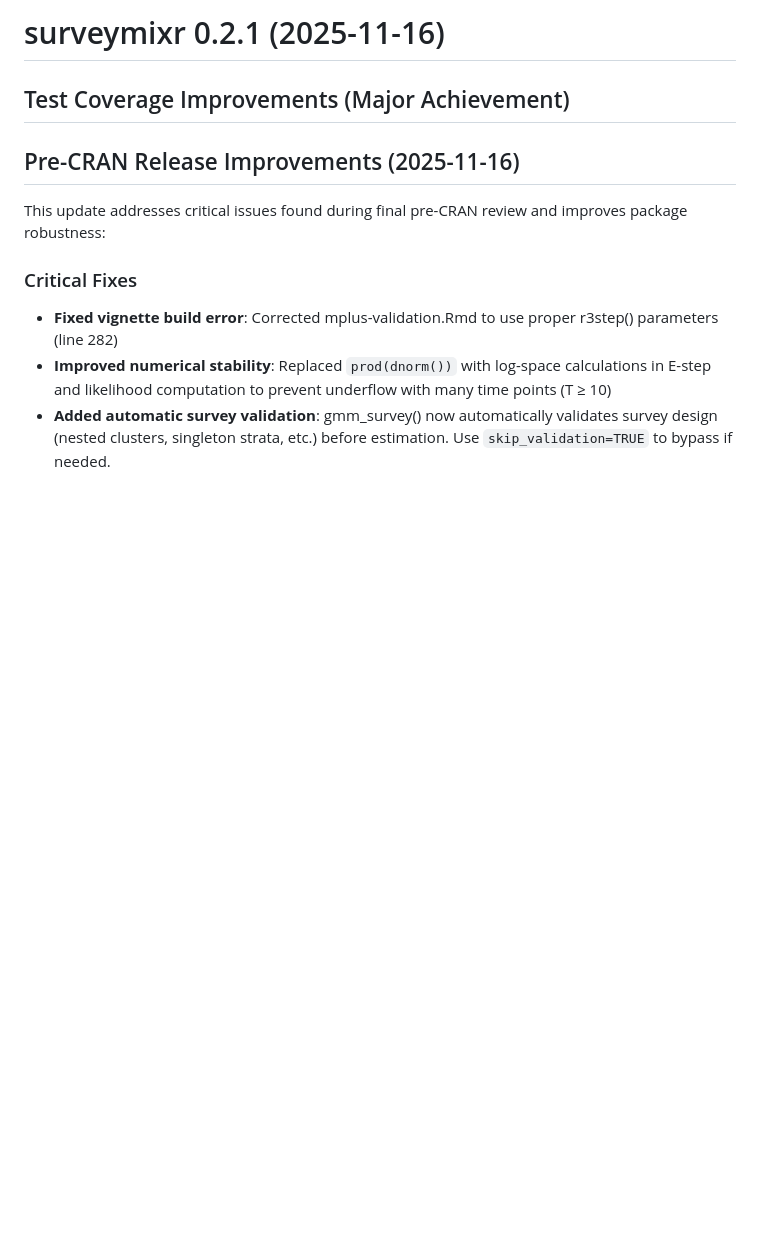
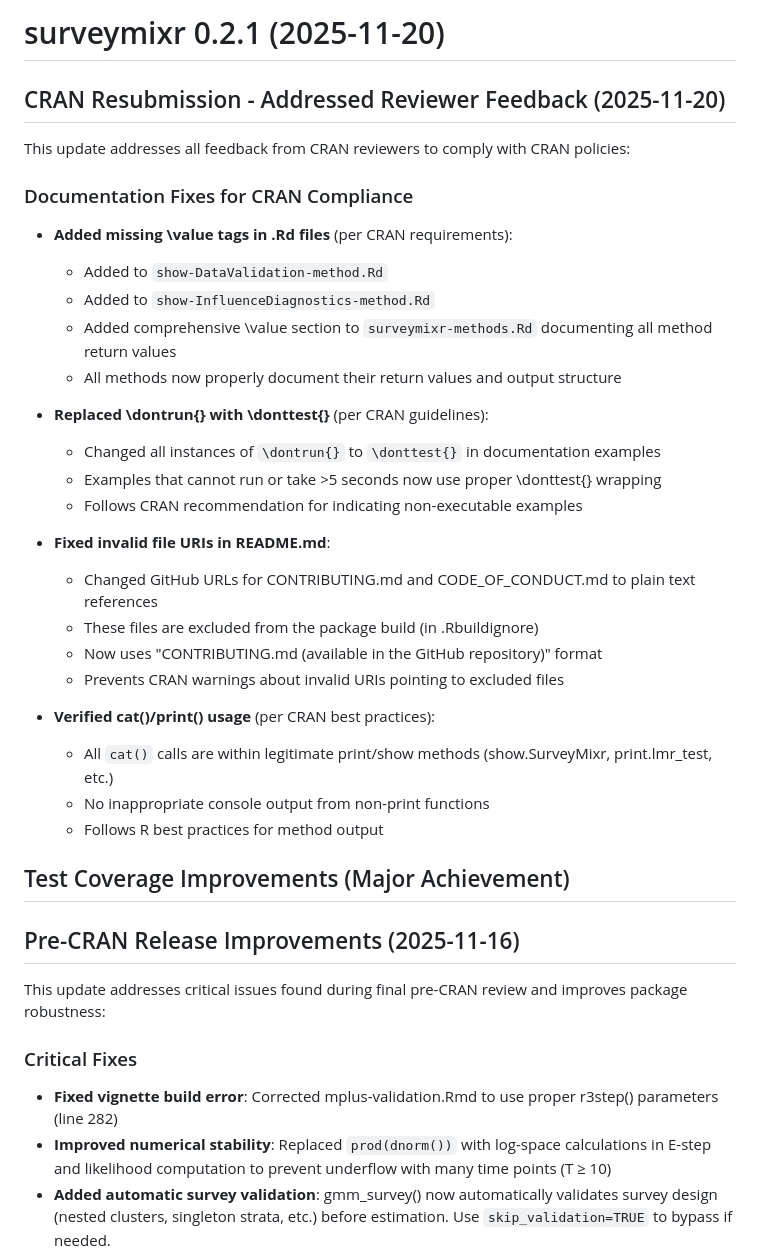
Before and after one commit to siyangni/surveymixr, a Markdown page: NEWS.md, the part around the change. Drawn GitHub-style; blank space fills up the shorter version.

```diff
--- a/NEWS.md
+++ b/NEWS.md
@@ -1,4 +1,32 @@
-# surveymixr 0.2.1 (2025-11-16)
+# surveymixr 0.2.1 (2025-11-20)
+
+## CRAN Resubmission - Addressed Reviewer Feedback (2025-11-20)
+
+This update addresses all feedback from CRAN reviewers to comply with CRAN policies:
+
+### Documentation Fixes for CRAN Compliance
+
+* **Added missing \value tags in .Rd files** (per CRAN requirements):
+  - Added to `show-DataValidation-method.Rd`
+  - Added to `show-InfluenceDiagnostics-method.Rd`
+  - Added comprehensive \value section to `surveymixr-methods.Rd` documenting all method return values
+  - All methods now properly document their return values and output structure
+
+* **Replaced \dontrun{} with \donttest{}** (per CRAN guidelines):
+  - Changed all instances of `\dontrun{}` to `\donttest{}` in documentation examples
+  - Examples that cannot run or take >5 seconds now use proper \donttest{} wrapping
+  - Follows CRAN recommendation for indicating non-executable examples
+
+* **Fixed invalid file URIs in README.md**:
+  - Changed GitHub URLs for CONTRIBUTING.md and CODE_OF_CONDUCT.md to plain text references
+  - These files are excluded from the package build (in .Rbuildignore)
+  - Now uses "CONTRIBUTING.md (available in the GitHub repository)" format
+  - Prevents CRAN warnings about invalid URIs pointing to excluded files
+
+* **Verified cat()/print() usage** (per CRAN best practices):
+  - All `cat()` calls are within legitimate print/show methods (show.SurveyMixr, print.lmr_test, etc.)
+  - No inappropriate console output from non-print functions
+  - Follows R best practices for method output
 
 ## Test Coverage Improvements (Major Achievement)
 ## Pre-CRAN Release Improvements (2025-11-16)
```
Also changed, not shown: cran-comments.md (+30 -0 lines).
